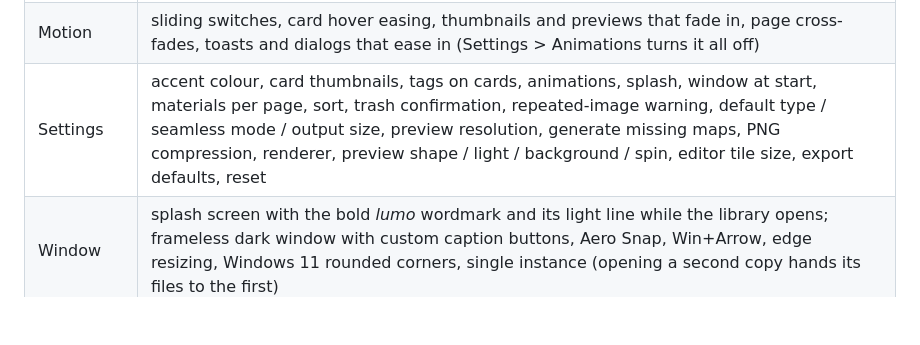
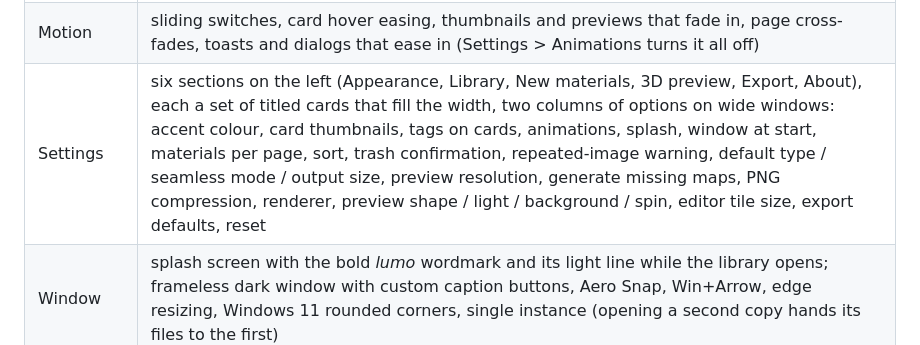
Before and after one commit to duvindu18/duvi, a Markdown page: README.md, the part around the change. Drawn GitHub-style; blank space fills up the shorter version.

Commit message:
README: settings sections [skip ci]
Co-Authored-By: Claude Opus 5.5 <noreply@anthropic.com>
Claude-Session: https://claude.ai/code/session_018M2FVZyMfGmDvGXn8qpFRi

```diff
--- a/README.md
+++ b/README.md
@@ -115,7 +115,7 @@ python -m unittest discover -s tests
 | Export | ZIP or folder (never overwrites), OpenGL / DirectX normals, plain or engine names, packed ORM, 8- or 16-bit height |
 | Controls | sliders and choice rows ignore the mouse wheel, so scrolling a panel never changes a value; rounded menus and drop-downs |
 | Motion | sliding switches, card hover easing, thumbnails and previews that fade in, page cross-fades, toasts and dialogs that ease in (Settings > Animations turns it all off) |
-| Settings | accent colour, card thumbnails, tags on cards, animations, splash, window at start, materials per page, sort, trash confirmation, repeated-image warning, default type / seamless mode / output size, preview resolution, generate missing maps, PNG compression, renderer, preview shape / light / background / spin, editor tile size, export defaults, reset |
+| Settings | six sections on the left (Appearance, Library, New materials, 3D preview, Export, About), each a set of titled cards that fill the width, two columns of options on wide windows: accent colour, card thumbnails, tags on cards, animations, splash, window at start, materials per page, sort, trash confirmation, repeated-image warning, default type / seamless mode / output size, preview resolution, generate missing maps, PNG compression, renderer, preview shape / light / background / spin, editor tile size, export defaults, reset |
 | Window | splash screen with the bold *lumo* wordmark and its light line while the library opens; frameless dark window with custom caption buttons, Aero Snap, Win+Arrow, edge resizing, Windows 11 rounded corners, single instance (opening a second copy hands its files to the first) |
 
 ## Tested
```
